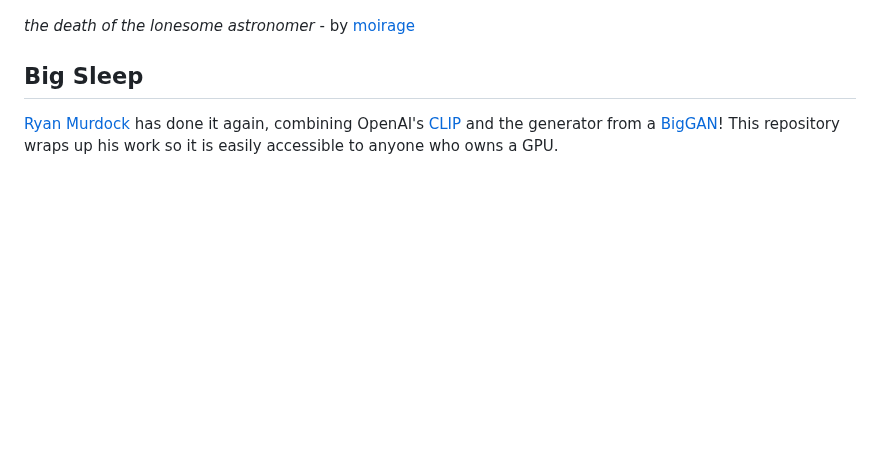
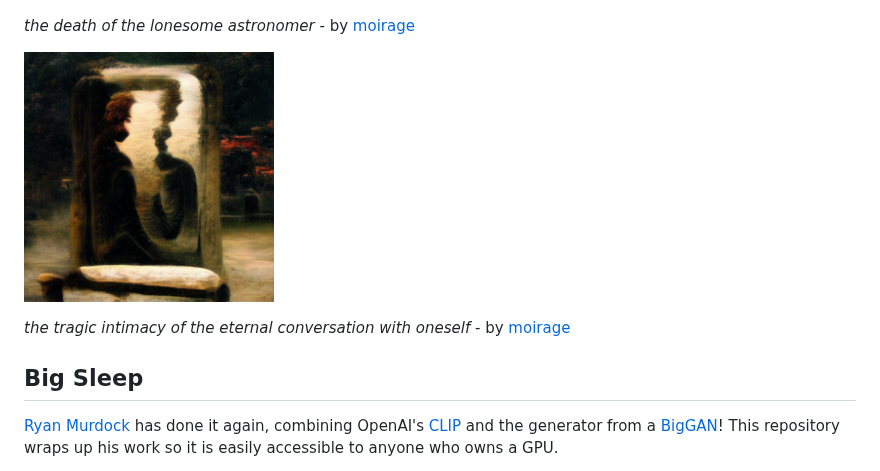
Before and after one commit to lucidrains/big-sleep, a Markdown page: README.md, the part around the change. Drawn GitHub-style; pictures changed too: samples/the_tragic_intimacy_of_the_eternal_conversation_with_oneself.png (added); blank space fills up the shorter version.

Commit message:
add another amazing sample from @moirage

```diff
--- a/README.md
+++ b/README.md
@@ -37,6 +37,10 @@
 <img src="./samples/the_death_of_the_lonesome_astronomer.png" width="250px"></img>
 
 *the death of the lonesome astronomer* - by <a href="https://github.com/moirage">moirage</a>
+
+<img src="./samples/the_tragic_intimacy_of_the_eternal_conversation_with_oneself.png" width="250px"></img>
+
+*the tragic intimacy of the eternal conversation with oneself* - by <a href="https://github.com/moirage">moirage</a>
 
 ## Big Sleep
 
```
